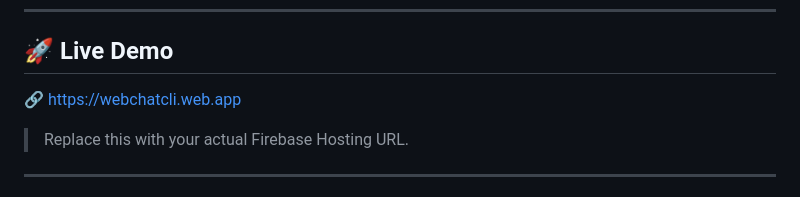
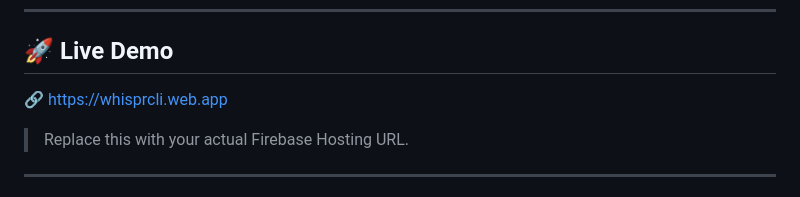
Before and after one commit to khantauheed27/WHISPRCLI, a Markdown page: README.md, the part around the change. Drawn GitHub-style.

```diff
--- a/README.md
+++ b/README.md
@@ -6,7 +6,7 @@ WebChatCLI is a terminal-themed, hacker-style real-time chat application inspire
 
 ## 🚀 Live Demo
 
-🔗 https://webchatcli.web.app
+🔗 https://whisprcli.web.app
 > Replace this with your actual Firebase Hosting URL.
 
 ---
```
